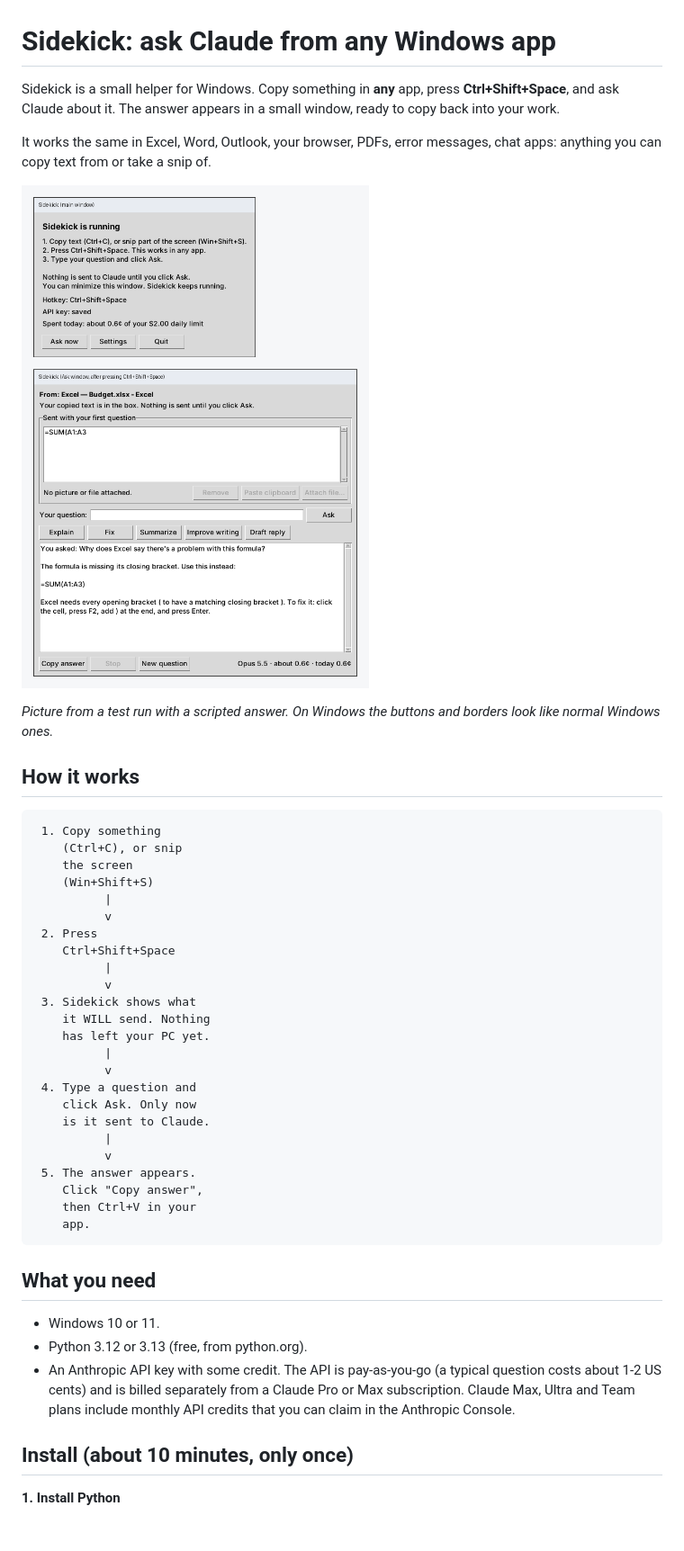
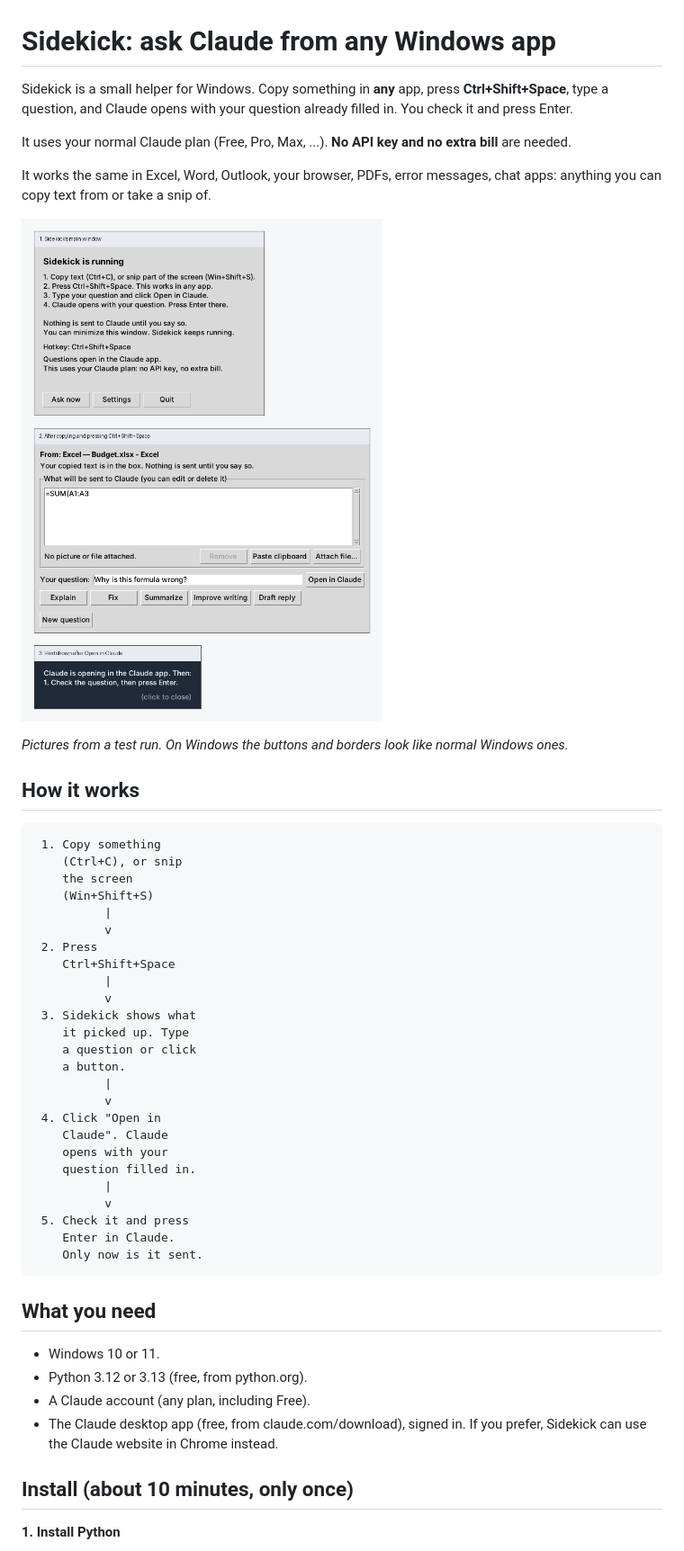
Before and after one commit to pankajvermak83-ai/redis-user-manager, a Markdown page: claude-sidekick/README.md, the part around one of its changes. Shown at 90% size. Rendered like a GitHub page; pictures changed too: claude-sidekick/docs/sidekick-preview.png; blank space fills up the shorter version.

````diff
--- a/claude-sidekick/README.md
+++ b/claude-sidekick/README.md
@@ -1,8 +1,11 @@
 # Sidekick: ask Claude from any Windows app
 
 Sidekick is a small helper for Windows. Copy something in **any** app,
-press **Ctrl+Shift+Space**, and ask Claude about it. The answer appears in
-a small window, ready to copy back into your work.
+press **Ctrl+Shift+Space**, type a question, and Claude opens with your
+question already filled in. You check it and press Enter.
+
+It uses your normal Claude plan (Free, Pro, Max, ...). **No API key and
+no extra bill** are needed.
 
 It works the same in Excel, Word, Outlook, your browser, PDFs, error
 messages, chat apps: anything you can copy text from or take a snip of.
@@ -11,6 +14,6 @@ messages, chat apps: anything you can copy text from or take a snip of.
 
-*Picture from a test run with a scripted answer. On Windows the buttons
-and borders look like normal Windows ones.*
+*Pictures from a test run. On Windows the buttons and borders look like
+normal Windows ones.*
 
 ## How it works
 
@@ -26,29 +29,29 @@ and borders look like normal Windows ones.*
           |
           v
  3. Sidekick shows what
-    it WILL send. Nothing
-    has left your PC yet.
+    it picked up. Type
+    a question or click
+    a button.
           |
           v
- 4. Type a question and
-    click Ask. Only now
-    is it sent to Claude.
+ 4. Click "Open in
+    Claude". Claude
+    opens with your
+    question filled in.
           |
           v
- 5. The answer appears.
-    Click "Copy answer",
-    then Ctrl+V in your
-    app.
+ 5. Check it and press
+    Enter in Claude.
+    Only now is it sent.
 ```
 
 ## What you need
 
 - Windows 10 or 11.
 - Python 3.12 or 3.13 (free, from python.org).
-- An Anthropic API key with some credit. The API is pay-as-you-go
-  (a typical question costs about 1-2 US cents) and is billed separately
-  from a Claude Pro or Max subscription. Claude Max, Ultra and Team plans
-  include monthly API credits that you can claim in the Anthropic Console.
+- A Claude account (any plan, including Free).
+- The Claude desktop app (free, from claude.com/download), signed in.
+  If you prefer, Sidekick can use the Claude website in Chrome instead.
 
 ## Install (about 10 minutes, only once)
 
````
Also changed, not shown: other parts of claude-sidekick/README.md (+76 -63 lines), claude-sidekick/docs/sidekick-settings.png (added), 13 other files.
